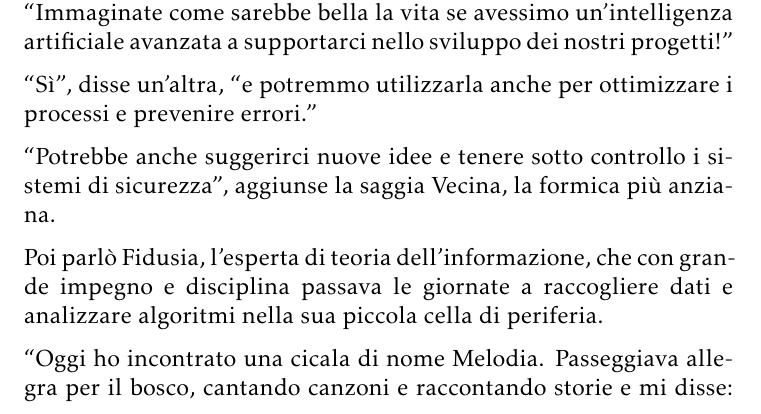
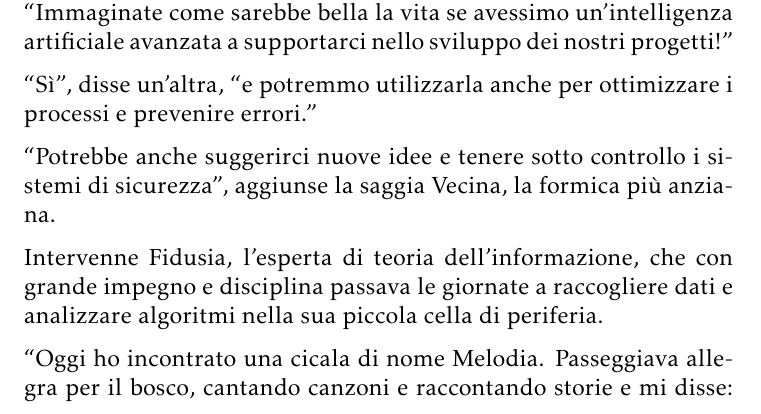
Before and after one commit to tetrahedronix/workspace.formula42.cc, a LaTeX document (it/diario/fidusia-contro-il-cambiamento-climatico/latex/fidusia-contro-il-cambiamento-climatico.tex): part of page 1 of 3, cut so that both start at the same text. Compiled offline with pdfLaTeX.

Commit message:
Revisione minore

```diff
--- a/it/diario/fidusia-contro-il-cambiamento-climatico/latex/fidusia-contro-il-cambiamento-climatico.tex
+++ b/it/diario/fidusia-contro-il-cambiamento-climatico/latex/fidusia-contro-il-cambiamento-climatico.tex
@@ -29,7 +29,7 @@ e prevenire errori."
 ``Potrebbe anche suggerirci nuove idee e tenere sotto controllo i sistemi di
 sicurezza", aggiunse la saggia Vecina, la formica più anziana.
 
-Poi parlò Fidusia, l'esperta di teoria dell'informazione, che con grande
+Intervenne Fidusia, l'esperta di teoria dell'informazione, che con grande
 impegno e disciplina passava le giornate a raccogliere dati e analizzare
 algoritmi nella sua piccola cella di periferia.
 
```
Also changed, not shown: it/diario/fidusia-contro-il-cambiamento-climatico/latex/fidusia-contro-il-cambiamento-climatico.pdf.
